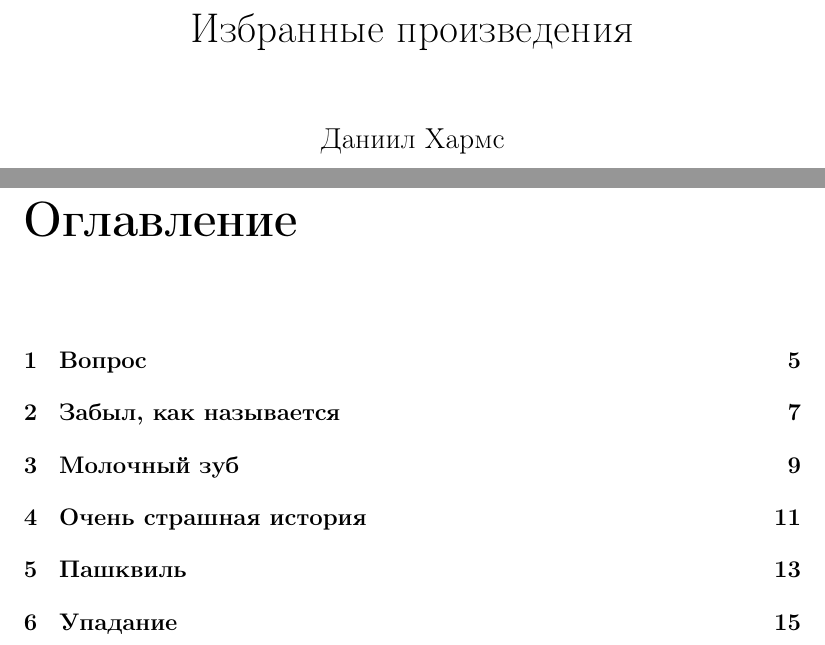
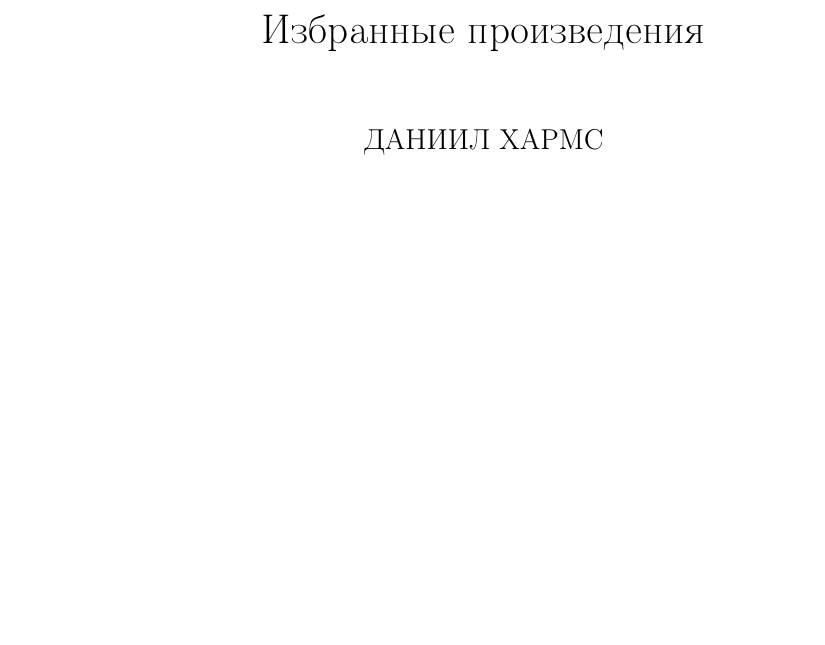
Before and after one commit to gladwalakas/Latex, a LaTeX book (book.tex): two parts of pages 1 and 3 of 15 before the commit and part of page 1 of 13 after it, the two joined at a grey line, cut so that both start at the same text, the shorter picture padded with empty space. Compiled offline with pdfLaTeX.

Commit message:
Update book.tex

```diff
--- a/book.tex
+++ b/book.tex
@@ -1,17 +1,32 @@
-\documentclass[a4paper,12pt]{book}
+\documentclass[12pt]{book}
+
 \usepackage[T2A]{fontenc}
 \usepackage[utf8]{inputenc}
-\usepackage[english,russian]{babel}
+\usepackage[russian]{babel}
+\usepackage{indentfirst}
+\usepackage{geometry}
+\usepackage{titlesec}
+\geometry{
+  a4paper,
+  top=2cm,
+  bottom=2cm,
+  left=2.5cm,
+  right=1.5cm,
+}
+
+\titleformat{\section}
+  {\normalfont\bfseries\centering}
+  {}{0pt}{}
 
 \title{Избранные произведения}
-\author{Даниил Хармс}
+\author{ДАНИИЛ ХАРМС}
 \date{}
 
 \begin{document}
 
+\setlength{\parindent}{1.5cm}
 \maketitle
-
-\tableofcontents
+\vspace*{-\baselineskip}
 
 \chapter{Вопрос}
 \input{stories/vopros}
```
